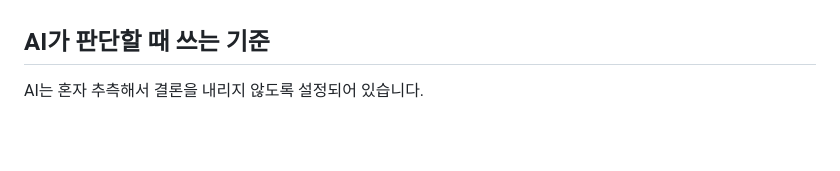
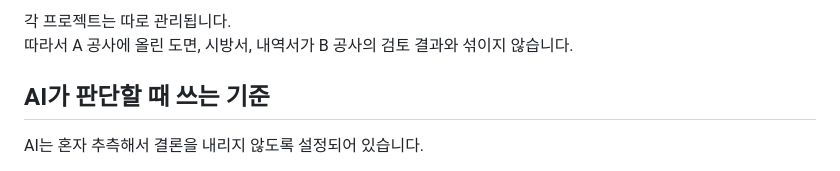
Before and after one commit to cv019229-dev/AI-CM-, a Markdown page: README.md, the part around one of its changes. Rendered like a GitHub page; blank space fills up the shorter version.

```diff
--- a/README.md
+++ b/README.md
@@ -126,3 +173,5 @@ OpenAI API
+각 프로젝트는 따로 관리됩니다.
+따라서 A 공사에 올린 도면, 시방서, 내역서가 B 공사의 검토 결과와 섞이지 않습니다.
 
 ## AI가 판단할 때 쓰는 기준
 
```
Also changed, not shown: other parts of README.md (+59 -12 lines).
